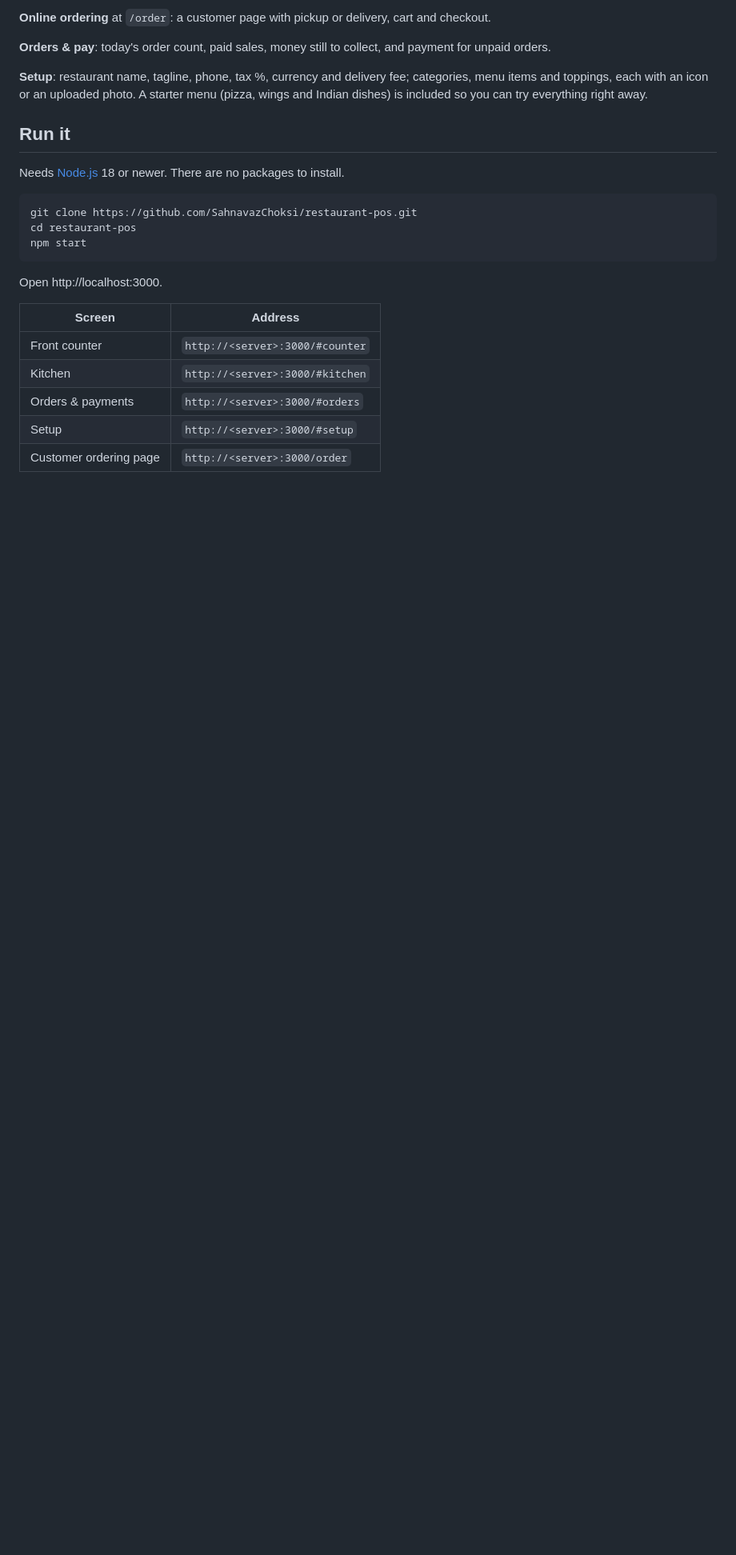
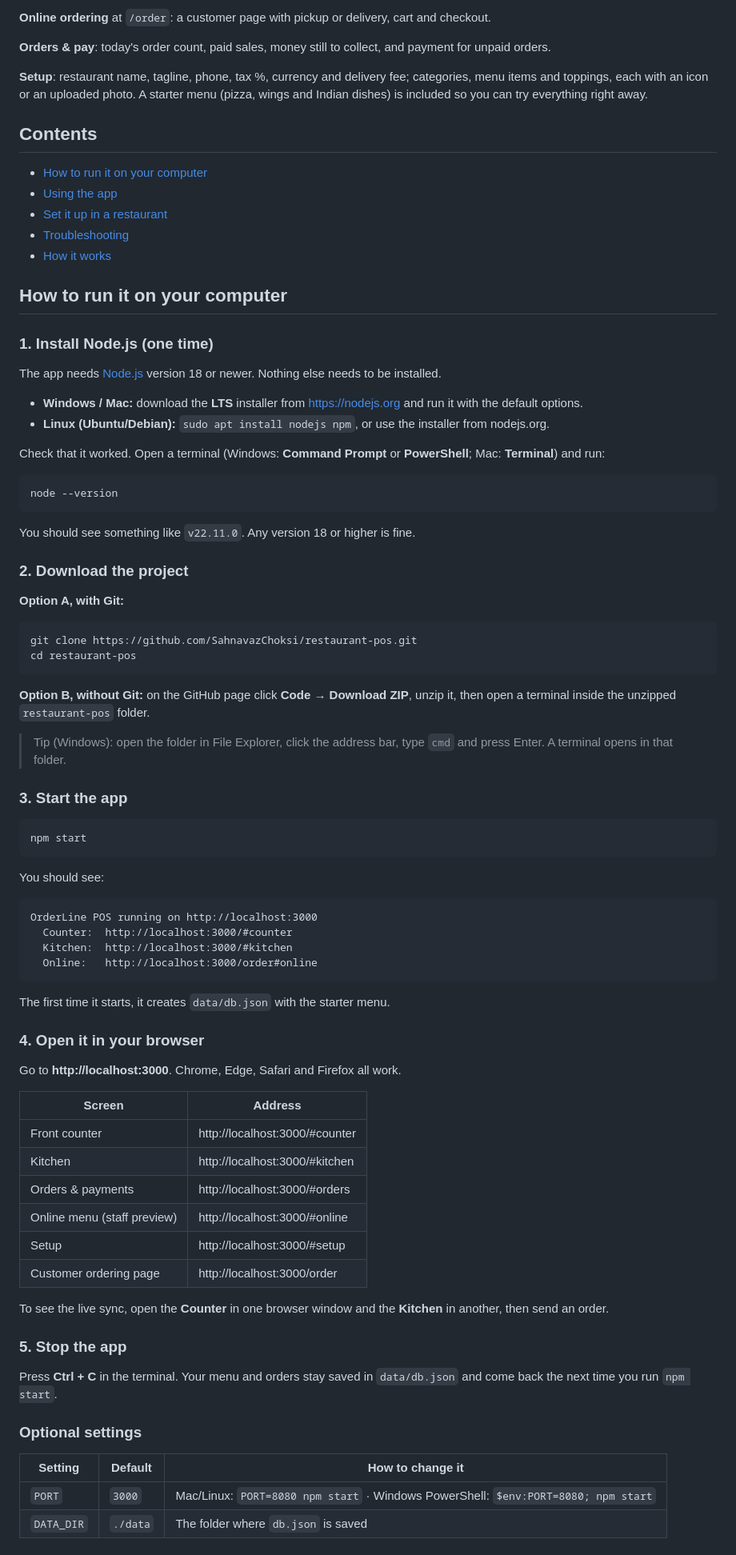
Before and after one commit to SahnavazChoksi/restaurant-pos, a Markdown page: README.md, the part around one of its changes. Shown at 80% size. GitHub-like rendering; blank space fills up the shorter version.

Commit message:
Add step-by-step guide for running and using the app
Covers installing Node.js, downloading, starting and stopping the server,
using each screen, setting up restaurant tablets, and troubleshooting.

Co-Authored-By: Claude Opus 5.5 <noreply@anthropic.com>
Claude-Session: https://claude.ai/code/session_012W9oMkgUyFksc9wPvdAMjd

````diff
--- a/README.md
+++ b/README.md
@@ -30,22 +30,84 @@ A tablet ordering system any restaurant can adopt. The front counter takes order
 
 **Setup**: restaurant name, tagline, phone, tax %, currency and delivery fee; categories, menu items and toppings, each with an icon or an uploaded photo. A starter menu (pizza, wings and Indian dishes) is included so you can try everything right away.
 
-## Run it
+## Contents
 
-Needs [Node.js](https://nodejs.org) 18 or newer. There are no packages to install.
+- [How to run it on your computer](#how-to-run-it-on-your-computer)
+- [Using the app](#using-the-app)
+- [Set it up in a restaurant](#set-it-up-in-a-restaurant)
+- [Troubleshooting](#troubleshooting)
+- [How it works](#how-it-works)
+
+## How to run it on your computer
+
+### 1. Install Node.js (one time)
+
+The app needs [Node.js](https://nodejs.org) version 18 or newer. Nothing else needs to be installed.
+
+- **Windows / Mac:** download the **LTS** installer from https://nodejs.org and run it with the default options.
+- **Linux (Ubuntu/Debian):** `sudo apt install nodejs npm`, or use the installer from nodejs.org.
+
+Check that it worked. Open a terminal (Windows: **Command Prompt** or **PowerShell**; Mac: **Terminal**) and run:
+
+```bash
+node --version
+```
+
+You should see something like `v22.11.0`. Any version 18 or higher is fine.
+
+### 2. Download the project
+
+**Option A, with Git:**
 
 ```bash
 git clone https://github.com/SahnavazChoksi/restaurant-pos.git
 cd restaurant-pos
+```
+
+**Option B, without Git:** on the GitHub page click **Code → Download ZIP**, unzip it, then open a terminal inside the unzipped `restaurant-pos` folder.
+
+> Tip (Windows): open the folder in File Explorer, click the address bar, type `cmd` and press Enter. A terminal opens in that folder.
+
+### 3. Start the app
+
+```bash
 npm start
 ```
 
-Open http://localhost:3000.
+You should see:
+
+```
+OrderLine POS running on http://localhost:3000
+  Counter:  http://localhost:3000/#counter
+  Kitchen:  http://localhost:3000/#kitchen
+  Online:   http://localhost:3000/order#online
+```
+
+The first time it starts, it creates `data/db.json` with the starter menu.
+
+### 4. Open it in your browser
+
+Go to **http://localhost:3000**. Chrome, Edge, Safari and Firefox all work.
 
 | Screen | Address |
 | --- | --- |
-| Front counter | `http://<server>:3000/#counter` |
-| Kitchen | `http://<server>:3000/#kitchen` |
-| Orders & payments | `http://<server>:3000/#orders` |
-| Setup | `http://<server>:3000/#setup` |
-| Customer ordering page | `http://<server>:3000/order` |
+| Front counter | http://localhost:3000/#counter |
+| Kitchen | http://localhost:3000/#kitchen |
+| Orders & payments | http://localhost:3000/#orders |
+| Online menu (staff preview) | http://localhost:3000/#online |
+| Setup | http://localhost:3000/#setup |
+| Customer ordering page | http://localhost:3000/order |
+
+To see the live sync, open the **Counter** in one browser window and the **Kitchen** in another, then send an order.
+
+### 5. Stop the app
+
+Press **Ctrl + C** in the terminal. Your menu and orders stay saved in `data/db.json` and come back the next time you run `npm start`.
+
+### Optional settings
+
+| Setting | Default | How to change it |
+| --- | --- | --- |
+| `PORT` | `3000` | Mac/Linux: `PORT=8080 npm start` · Windows PowerShell: `$env:PORT=8080; npm start` |
+| `DATA_DIR` | `./data` | The folder where `db.json` is saved |
+
````
Also changed, not shown: other parts of README.md (+43 -0 lines).
